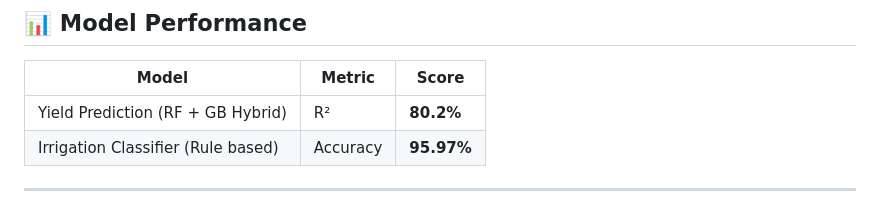
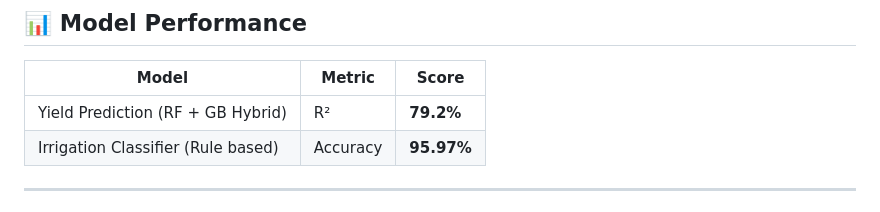
Before and after one commit to Ayush-vishnoi/smart_harvest.ai, a Markdown page: README.md, the part around the change. Rendered like a GitHub page.

```diff
--- a/README.md
+++ b/README.md
@@ -11,7 +11,7 @@ Trained on 235,000+ real records across 32 states, 55 crops, and 6 growing seaso
 
 | Model | Metric | Score |
 |-------|--------|-------|
-| Yield Prediction (RF + GB Hybrid) | R² | **80.2%** |
+| Yield Prediction (RF + GB Hybrid) | R² | **79.2%** |
 | Irrigation Classifier (Rule based) | Accuracy | **95.97%** |
 
 ---
```
